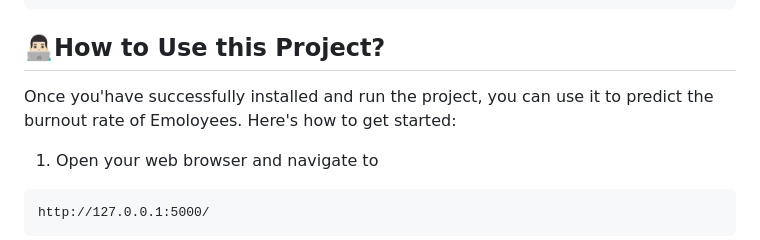
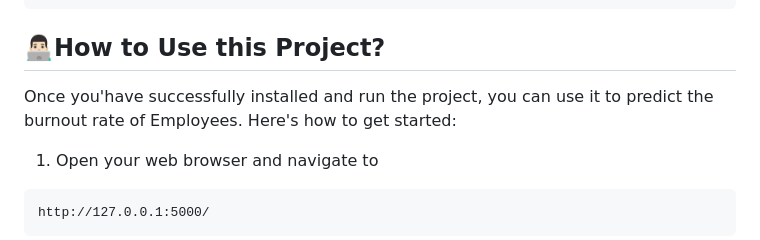
Before and after one commit to pranathi1703/employees-burnout-prediction-and-analysis, a Markdown page: README.md, the part around the change. GitHub-like rendering.

````diff
--- a/README.md
+++ b/README.md
@@ -64,7 +64,7 @@ python app.py
 ```
 ## 👨🏻‍💻How to Use this Project?
 
-Once you'have successfully installed and run the project, you can use it to  predict the burnout rate of Emoloyees. Here's how to get started:
+Once you'have successfully installed and run the project, you can use it to  predict the burnout rate of Employees. Here's how to get started:
 1. Open your web browser and navigate to
 ```
 http://127.0.0.1:5000/
````
